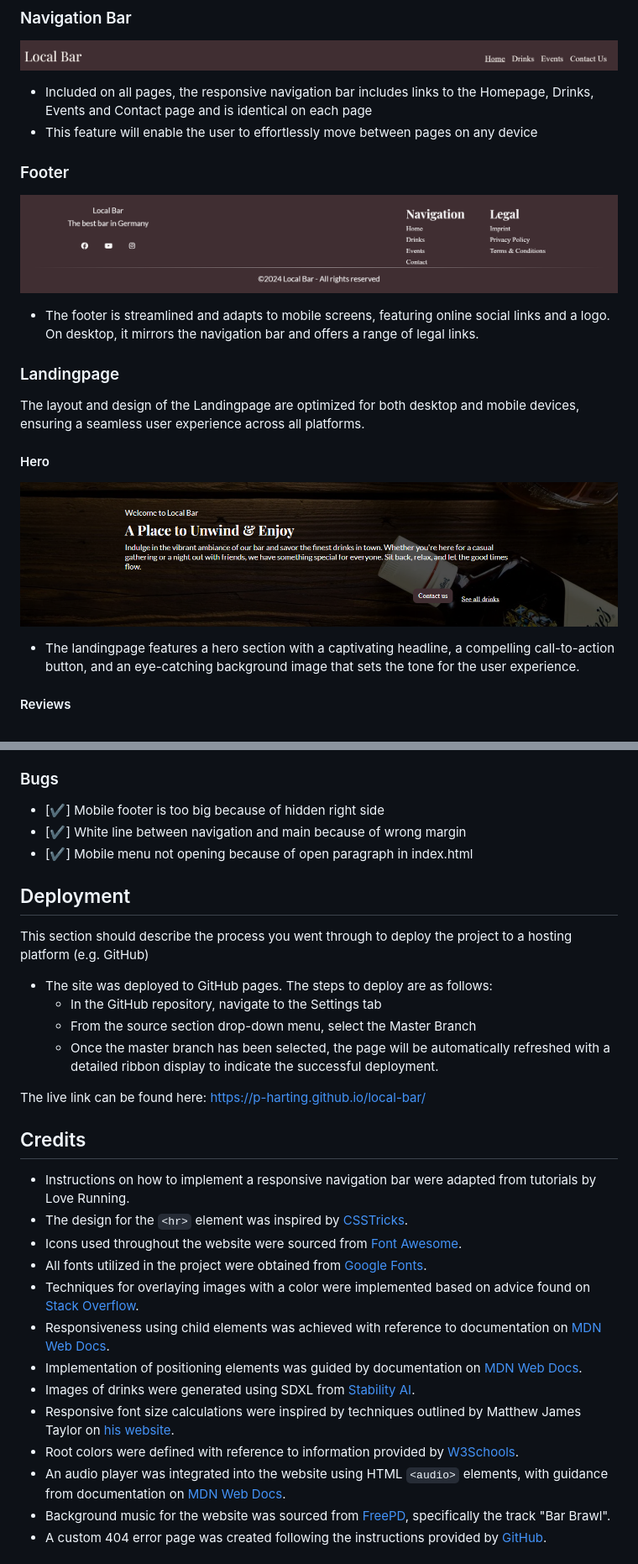
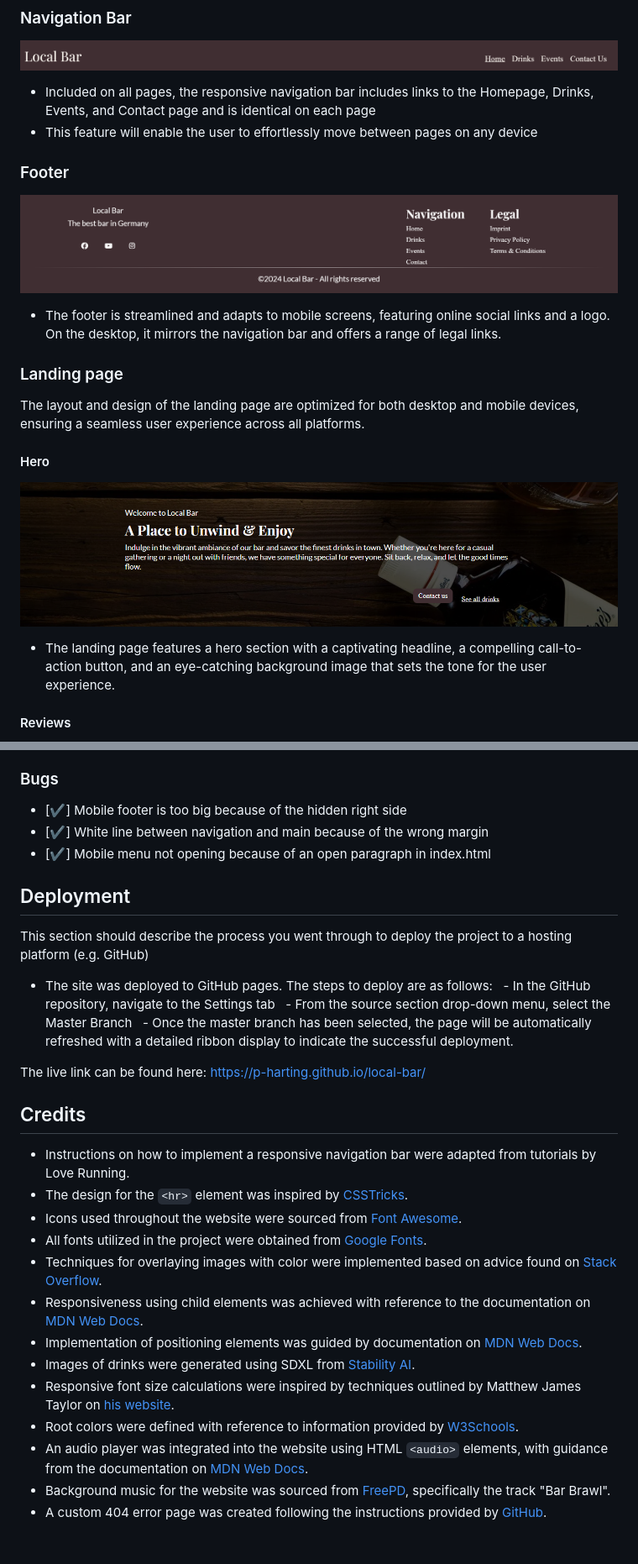
Before and after one commit to p-harting/local-bar, a Markdown page: README.md, 2 parts joined by grey strips. Shown at 84% size. GitHub-like rendering.

Commit message:
Fix spelling and grammar of README.md

```diff
--- a/README.md
+++ b/README.md
@@ -98,18 +98,18 @@ By catering to the needs of these groups, the Local Bar website aims to serve as
 ## Features
 ### Navigation Bar
 ![Navigation bar](assets/docs/features/header.png)
-- Included on all pages, the responsive navigation bar includes links to the Homepage, Drinks, Events and Contact page and is identical on each page
+- Included on all pages, the responsive navigation bar includes links to the Homepage, Drinks, Events, and Contact page and is identical on each page
 - This feature will enable the user to effortlessly move between pages on any device
 
 ### Footer
 ![Footer](assets/docs/features/footer.png)
-- The footer is streamlined and adapts to mobile screens, featuring online social links and a logo. On desktop, it mirrors the navigation bar and offers a range of legal links.
+- The footer is streamlined and adapts to mobile screens, featuring online social links and a logo. On the desktop, it mirrors the navigation bar and offers a range of legal links.
 
-### Landingpage
-The layout and design of the Landingpage are optimized for both desktop and mobile devices, ensuring a seamless user experience across all platforms.
+### Landing page
+The layout and design of the landing page are optimized for both desktop and mobile devices, ensuring a seamless user experience across all platforms.
 #### Hero
 ![Hero section on index page](assets/docs/features/hero.png)
-- The landingpage features a hero section with a captivating headline, a compelling call-to-action button, and an eye-catching background image that sets the tone for the user experience.
+- The landing page features a hero section with a captivating headline, a compelling call-to-action button, and an eye-catching background image that sets the tone for the user experience.
 #### Reviews
 ![Review section](assets/docs/features/reviews.png)
 - Below the hero section, customer reviews are prominently displayed, providing social proof and building trust with potential customers.
@@ -192,17 +192,17 @@ To ensure optimal accessibility for all users, extensive color contrast testing
 ![Test of color contrast main](assets/docs/testing/main-colors.png)
 These tests aimed to verify that text elements across the website maintain sufficient contrast against their respective backgrounds, thus ensuring readability and usability for individuals with visual impairments.
 ### Bugs
-- [✔] Mobile footer is too big because of hidden right side
-- [✔] White line between navigation and main because of wrong margin
-- [✔] Mobile menu not opening because of open paragraph in index.html
+- [✔] Mobile footer is too big because of the hidden right side
+- [✔] White line between navigation and main because of the wrong margin
+- [✔] Mobile menu not opening because of an open paragraph in index.html
 
 ## Deployment
 This section should describe the process you went through to deploy the project to a hosting platform (e.g. GitHub)
 
 - The site was deployed to GitHub pages. The steps to deploy are as follows:
-  - In the GitHub repository, navigate to the Settings tab
-  - From the source section drop-down menu, select the Master Branch
-  - Once the master branch has been selected, the page will be automatically refreshed with a detailed ribbon display to indicate the successful deployment.
+  - In the GitHub repository, navigate to the Settings tab
+  - From the source section drop-down menu, select the Master Branch
+  - Once the master branch has been selected, the page will be automatically refreshed with a detailed ribbon display to indicate the successful deployment.
 
 The live link can be found here: https://p-harting.github.io/local-bar/
 
@@ -211,13 +211,13 @@ The live link can be found here: https://p-harting.github.io/local-bar/
 - The design for the `<hr>` element was inspired by [CSSTricks](https://css-tricks.com/examples/hrs/).
 - Icons used throughout the website were sourced from [Font Awesome](https://fontawesome.com/).
 - All fonts utilized in the project were obtained from [Google Fonts](https://fonts.google.com/).
-- Techniques for overlaying images with a color were implemented based on advice found on [Stack Overflow](https://stackoverflow.com/questions/9182978/semi-transparent-color-layer-over-background-image).
-- Responsiveness using child elements was achieved with reference to documentation on [MDN Web Docs](https://developer.mozilla.org/en-US/docs/Web/CSS/:nth-last-child).
+- Techniques for overlaying images with color were implemented based on advice found on [Stack Overflow](https://stackoverflow.com/questions/9182978/semi-transparent-color-layer-over-background-image).
+- Responsiveness using child elements was achieved with reference to the documentation on [MDN Web Docs](https://developer.mozilla.org/en-US/docs/Web/CSS/:nth-last-child).
 - Implementation of positioning elements was guided by documentation on [MDN Web Docs](https://developer.mozilla.org/en-US/docs/Web/CSS/position).
 - Images of drinks were generated using SDXL from [Stability AI](https://stability.ai/stable-image).
 - Responsive font size calculations were inspired by techniques outlined by Matthew James Taylor on [his website](https://matthewjamestaylor.com/responsive-font-size).
 - Root colors were defined with reference to information provided by [W3Schools](https://www.w3schools.com/css/css3_variables.asp).
-- An audio player was integrated into the website using HTML `<audio>` elements, with guidance from documentation on [MDN Web Docs](https://developer.mozilla.org/en-US/docs/Web/HTML/Element/audio).
+- An audio player was integrated into the website using HTML `<audio>` elements, with guidance from the documentation on [MDN Web Docs](https://developer.mozilla.org/en-US/docs/Web/HTML/Element/audio).
 - Background music for the website was sourced from [FreePD](https://freepd.com/upbeat.php), specifically the track "Bar Brawl".
 - A custom 404 error page was created following the instructions provided by [GitHub](https://docs.github.com/en/pages/getting-started-with-github-pages/creating-a-custom-404-page-for-your-github-pages-site).
 
```
Also changed, not shown: other parts of README.md (+18 -18 lines).
